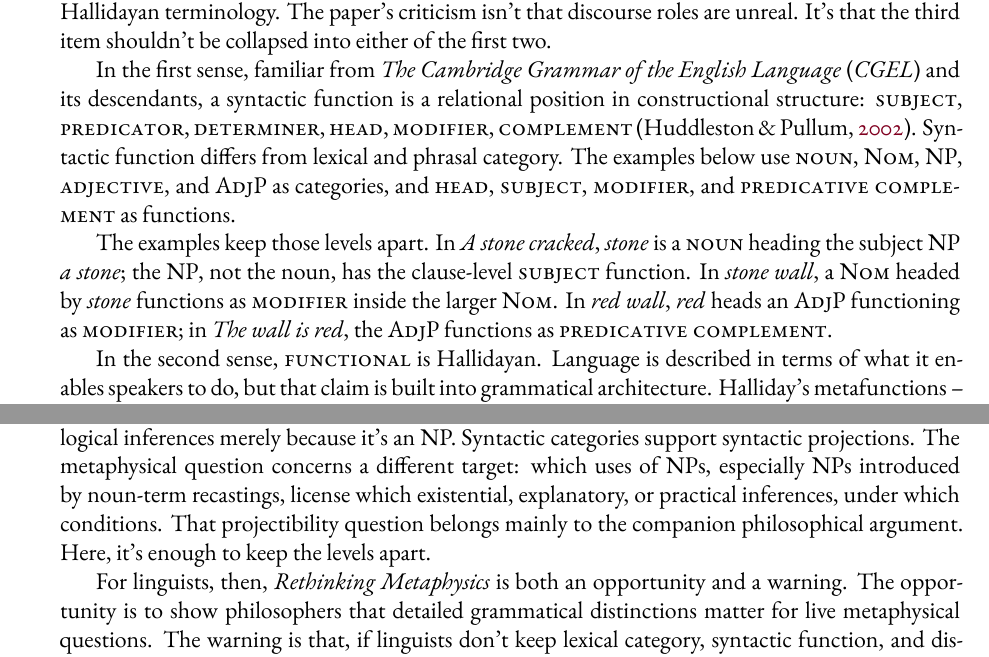
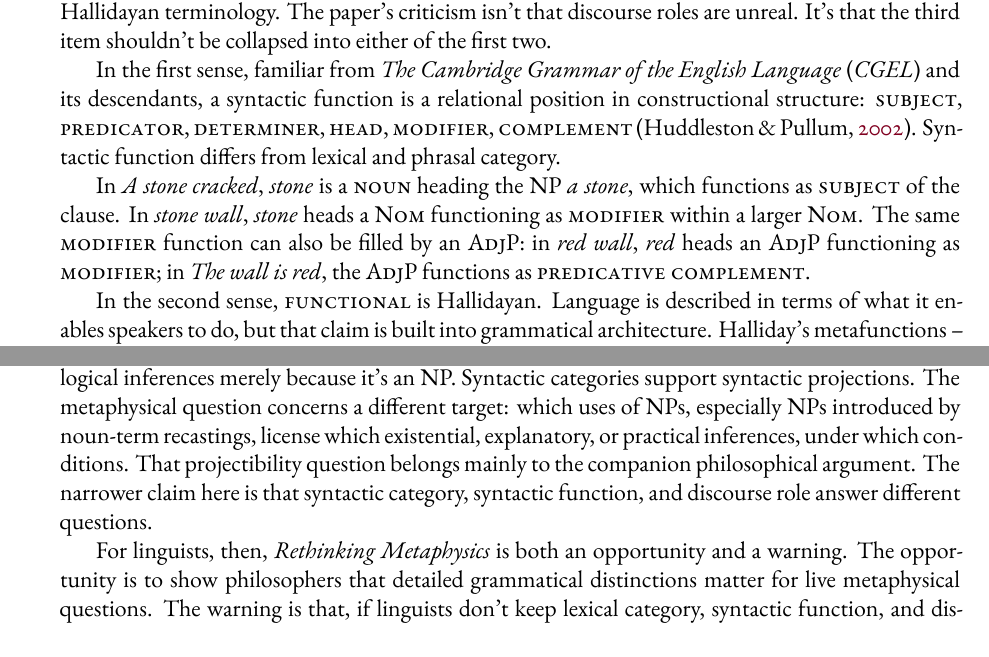
Before and after one commit to BrettRey/thomasson-sfl-review, a LaTeX paper (main.tex): two parts of pages 3 and 5 of 7, joined at a grey line, cut so that both start at the same text. The pictures show the PDF file main.pdf that the author committed with the source.

Commit message:
Smooth category function prose

```diff
--- a/main.tex
+++ b/main.tex
@@ -51,9 +51,9 @@ The word \term{function} creates a risk of slippage. I use three labels for thre
 
 For the rest of the paper, I avoid bare \term{function} except when naming the ambiguity or reporting Hallidayan terminology. The paper's criticism isn't that discourse roles are unreal. It's that the third item shouldn't be collapsed into either of the first two.
 
-In the first sense, familiar from \emph{The Cambridge Grammar of the English Language} (\emph{CGEL}) and its descendants, a syntactic function is a relational position in constructional structure: \term{subject}, \term{predicator}, \term{determiner}, \term{head}, \term{modifier}, \term{complement} \citep{huddleston2002}. Syntactic function differs from lexical and phrasal category. The examples below use \term{noun}, \term{Nom}, \term{NP}, \term{adjective}, and \term{AdjP} as categories, and \term{head}, \term{subject}, \term{modifier}, and \term{predicative complement} as functions.
+In the first sense, familiar from \emph{The Cambridge Grammar of the English Language} (\emph{CGEL}) and its descendants, a syntactic function is a relational position in constructional structure: \term{subject}, \term{predicator}, \term{determiner}, \term{head}, \term{modifier}, \term{complement} \citep{huddleston2002}. Syntactic function differs from lexical and phrasal category.
 
-The examples keep those levels apart. In \mention{A stone cracked}, \mention{stone} is a \term{noun} heading the subject \term{NP} \mention{a stone}; the \term{NP}, not the noun, has the clause-level \term{subject} function. In \mention{stone wall}, a \term{Nom} headed by \mention{stone} functions as \term{modifier} inside the larger \term{Nom}. In \mention{red wall}, \mention{red} heads an \term{AdjP} functioning as \term{modifier}; in \mention{The wall is red}, the \term{AdjP} functions as \term{predicative complement}.
+In \mention{A stone cracked}, \mention{stone} is a \term{noun} heading the \term{NP} \mention{a stone}, which functions as \term{subject} of the clause. In \mention{stone wall}, \mention{stone} heads a \term{Nom} functioning as \term{modifier} within a larger \term{Nom}. The same \term{modifier} function can also be filled by an \term{AdjP}: in \mention{red wall}, \mention{red} heads an \term{AdjP} functioning as \term{modifier}; in \mention{The wall is red}, the \term{AdjP} functions as \term{predicative complement}.
 
 In the second sense, \term{functional} is Hallidayan. Language is described in terms of what it enables speakers to do, but that claim is built into grammatical architecture. Halliday's metafunctions~-- ideational, interpersonal, and textual~-- organize the grammar itself, rather than entering as later pragmatic uses of an independently described syntax. Thomasson adopts this picture when she turns to Halliday and Eggins for a systematic account of what she calls linguistic functions \citep[139--159]{thomasson2025rethink}.
 
@@ -91,7 +91,7 @@ First, linguistic theories travel. When they travel into philosophy, education,
 
 Second, autonomist grammarians shouldn't answer Thomasson by denying the discourse-role facts. Noun-term recastings let speakers package qualities, cardinalities, and events as NPs, so that the resulting material can be counted, modified, specified, and developed theoretically. Modal vocabulary does do normative and social work. The better answer is to separate those facts from the claim that the grammar itself has to be organized by the roles. The autonomy of syntax isn't the claim that language has no uses. It's the claim that syntactic description shouldn't be made hostage to a prior inventory of discourse roles.
 
-Third, Thomasson's examples expose a bad projection: an NP needn't support the same ontological inferences merely because it's an NP. Syntactic categories support syntactic projections. The metaphysical question concerns a different target: which uses of NPs, especially NPs introduced by noun-term recastings, license which existential, explanatory, or practical inferences, under which conditions. That projectibility question belongs mainly to the companion philosophical argument. Here, it's enough to keep the levels apart.
+Third, Thomasson's examples expose a bad projection: an NP needn't support the same ontological inferences merely because it's an NP. Syntactic categories support syntactic projections. The metaphysical question concerns a different target: which uses of NPs, especially NPs introduced by noun-term recastings, license which existential, explanatory, or practical inferences, under which conditions. That projectibility question belongs mainly to the companion philosophical argument. The narrower claim here is that syntactic category, syntactic function, and discourse role answer different questions.
 
 For linguists, then, \emph{Rethinking Metaphysics} is both an opportunity and a warning. The opportunity is to show philosophers that detailed grammatical distinctions matter for live metaphysical questions. The warning is that, if linguists don't keep lexical category, syntactic function, and discourse role explicit, philosophers will inherit whichever architecture arrives bundled with the vocabulary they need. Thomasson needed a way to say that abstract-object talk can be useful without being observational object tracking. SFL gave her that way. A clearer grammar can keep the insight and remove the unnecessary commitment.
 
```
Also changed, not shown: main.pdf.
